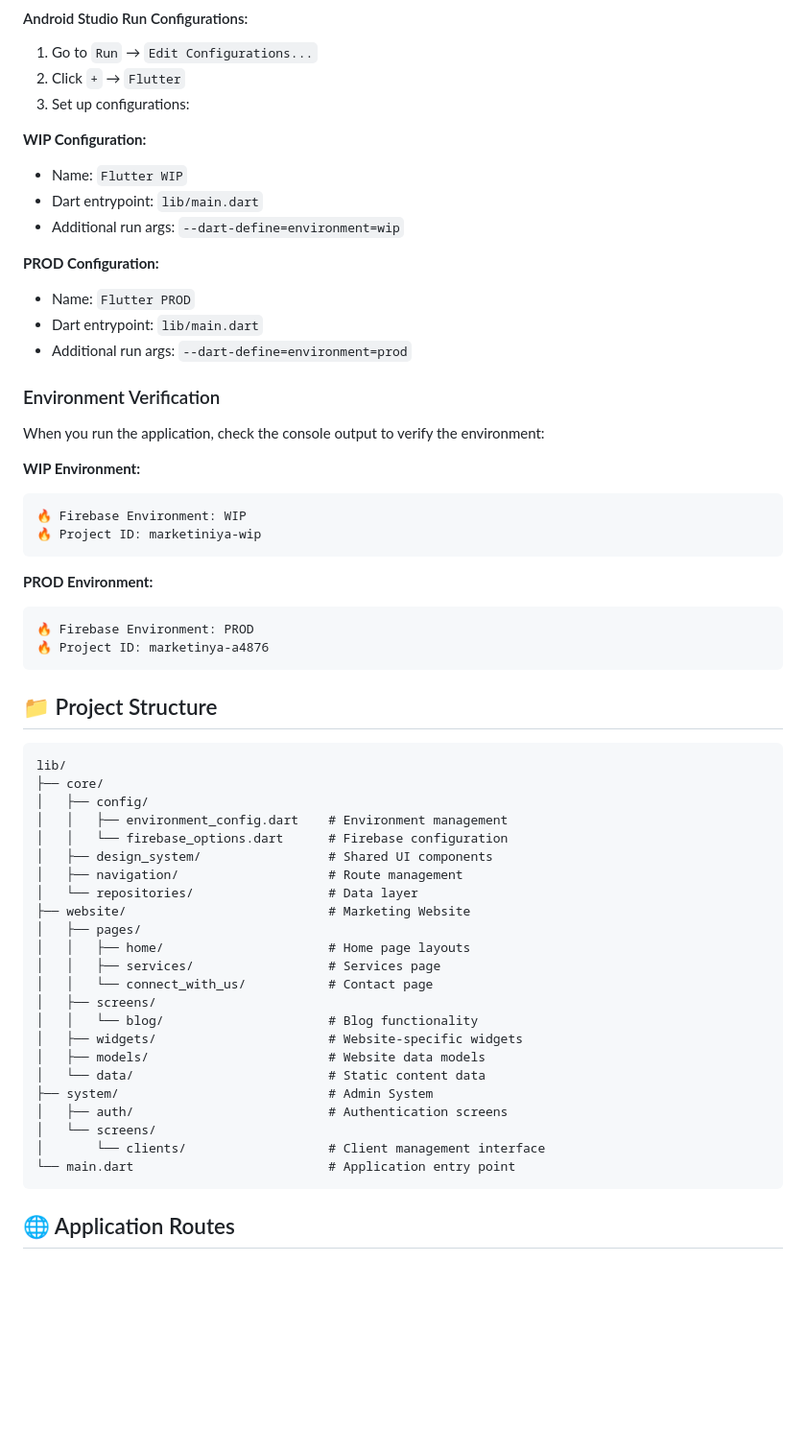
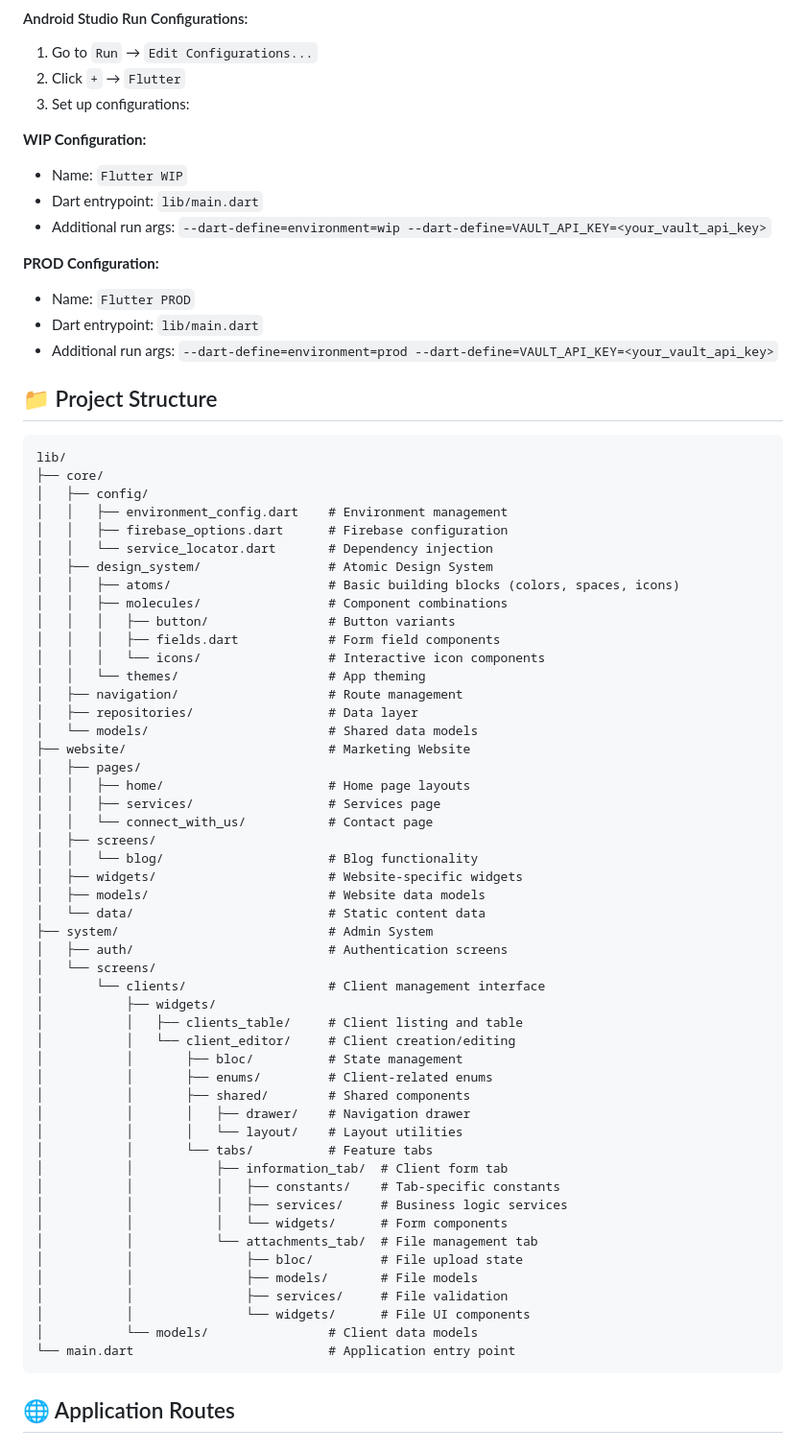
Before and after one commit to marketiniya/marketiniya, a Markdown page: README.md, the part around the change printed below. Shown: that part at 96% size. Drawn GitHub-style; blank space fills up the shorter version.

````diff
--- a/README.md
+++ b/README.md
@@ -64,28 +69,12 @@ This project supports two environments:
 **WIP Configuration:**
 - Name: `Flutter WIP`
 - Dart entrypoint: `lib/main.dart`
-- Additional run args: `--dart-define=environment=wip`
+- Additional run args: `--dart-define=environment=wip --dart-define=VAULT_API_KEY=<your_vault_api_key>`
 
 **PROD Configuration:**
 - Name: `Flutter PROD`
 - Dart entrypoint: `lib/main.dart`
-- Additional run args: `--dart-define=environment=prod`
-
-### Environment Verification
-
-When you run the application, check the console output to verify the environment:
-
-**WIP Environment:**
-```
-🔥 Firebase Environment: WIP
-🔥 Project ID: marketiniya-wip
-```
-
-**PROD Environment:**
-```
-🔥 Firebase Environment: PROD
-🔥 Project ID: marketinya-a4876
-```
+- Additional run args: `--dart-define=environment=prod --dart-define=VAULT_API_KEY=<your_vault_api_key>`
 
 ## 📁 Project Structure
 
@@ -94,10 +83,18 @@ lib/
 ├── core/
 │   ├── config/
 │   │   ├── environment_config.dart    # Environment management
-│   │   └── firebase_options.dart      # Firebase configuration
-│   ├── design_system/                 # Shared UI components
+│   │   ├── firebase_options.dart      # Firebase configuration
+│   │   └── service_locator.dart       # Dependency injection
+│   ├── design_system/                 # Atomic Design System
+│   │   ├── atoms/                     # Basic building blocks (colors, spaces, icons)
+│   │   ├── molecules/                 # Component combinations
+│   │   │   ├── button/                # Button variants
+│   │   │   ├── fields.dart            # Form field components
+│   │   │   └── icons/                 # Interactive icon components
+│   │   └── themes/                    # App theming
 │   ├── navigation/                    # Route management
-│   └── repositories/                  # Data layer
+│   ├── repositories/                  # Data layer
+│   └── models/                        # Shared data models
 ├── website/                           # Marketing Website
 │   ├── pages/
 │   │   ├── home/                      # Home page layouts
@@ -112,9 +109,27 @@ lib/
 │   ├── auth/                          # Authentication screens
 │   └── screens/
 │       └── clients/                   # Client management interface
+│           ├── widgets/
+│           │   ├── clients_table/     # Client listing and table
+│           │   └── client_editor/     # Client creation/editing
+│           │       ├── bloc/          # State management
+│           │       ├── enums/         # Client-related enums
+│           │       ├── shared/        # Shared components
+│           │       │   ├── drawer/    # Navigation drawer
+│           │       │   └── layout/    # Layout utilities
+│           │       └── tabs/          # Feature tabs
+│           │           ├── information_tab/  # Client form tab
+│           │           │   ├── constants/    # Tab-specific constants
+│           │           │   ├── services/     # Business logic services
+│           │           │   └── widgets/      # Form components
+│           │           └── attachments_tab/  # File management tab
+│           │               ├── bloc/         # File upload state
+│           │               ├── models/       # File models
+│           │               ├── services/     # File validation
+│           │               └── widgets/      # File UI components
+│           └── models/                # Client data models
 └── main.dart                          # Application entry point
 ```
-
 ## 🌐 Application Routes
 
 ### Public Routes (Marketing Website)
````
Also changed, not shown: other parts of README.md (+31 -10 lines).
